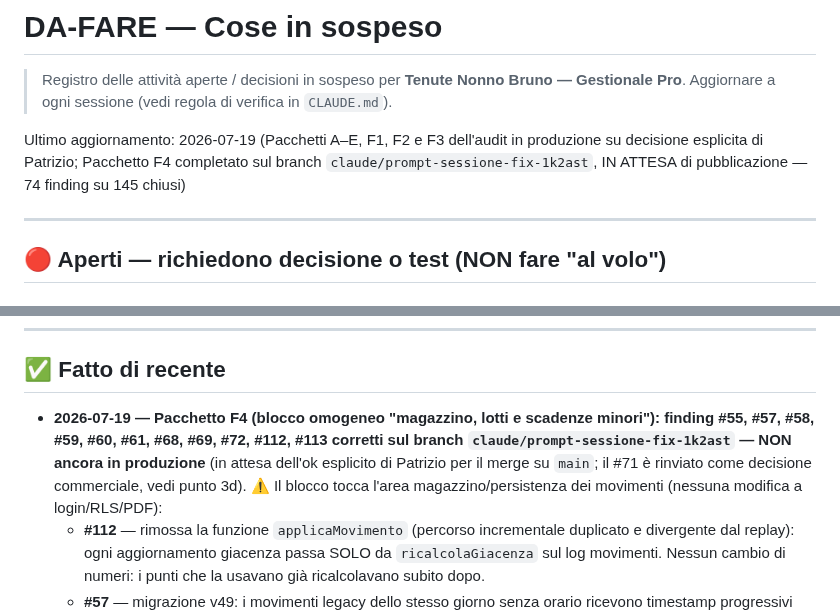
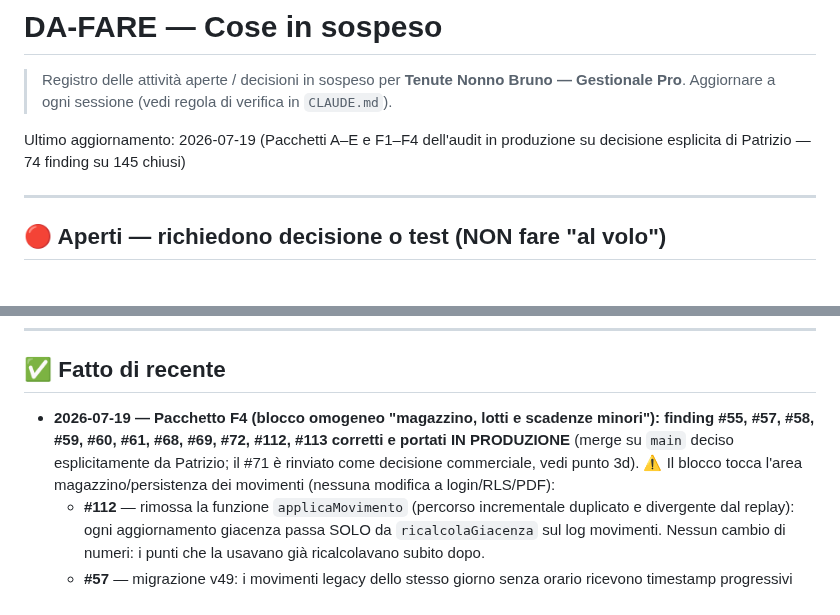
Before and after one commit to pdonnini-pixel/Tenute-Nonno-Bruno, a Markdown page: DA-FARE.md, 2 parts joined by grey strips. Drawn GitHub-style.

Commit message:
DA-FARE: Pacchetto F4 pubblicato in produzione
Co-Authored-By: Claude Fable 5 <noreply@anthropic.com>
Claude-Session: https://claude.ai/code/session_019es2xPEfTNYnakyyjdauDH

```diff
--- a/DA-FARE.md
+++ b/DA-FARE.md
@@ -3,7 +3,7 @@
 > Registro delle attività aperte / decisioni in sospeso per **Tenute Nonno Bruno — Gestionale Pro**.
 > Aggiornare a ogni sessione (vedi regola di verifica in `CLAUDE.md`).
 
-Ultimo aggiornamento: 2026-07-19 (Pacchetti A–E, F1, F2 e F3 dell'audit in produzione su decisione esplicita di Patrizio; Pacchetto F4 completato sul branch `claude/prompt-sessione-fix-1k2ast`, IN ATTESA di pubblicazione — 74 finding su 145 chiusi)
+Ultimo aggiornamento: 2026-07-19 (Pacchetti A–E e F1–F4 dell'audit in produzione su decisione esplicita di Patrizio — 74 finding su 145 chiusi)
 
 ---
 
@@ -60,7 +60,7 @@ Ultimo aggiornamento: 2026-07-19 (Pacchetti A–E, F1, F2 e F3 dell'audit in pro
 ---
 
 ## ✅ Fatto di recente
-- **2026-07-19 — Pacchetto F4 (blocco omogeneo "magazzino, lotti e scadenze minori"): finding #55, #57, #58, #59, #60, #61, #68, #69, #72, #112, #113 corretti sul branch `claude/prompt-sessione-fix-1k2ast` — NON ancora in produzione** (in attesa dell'ok esplicito di Patrizio per il merge su `main`; il #71 è rinviato come decisione commerciale, vedi punto 3d). ⚠️ Il blocco tocca l'area magazzino/persistenza dei movimenti (nessuna modifica a login/RLS/PDF):
+- **2026-07-19 — Pacchetto F4 (blocco omogeneo "magazzino, lotti e scadenze minori"): finding #55, #57, #58, #59, #60, #61, #68, #69, #72, #112, #113 corretti e portati IN PRODUZIONE** (merge su `main` deciso esplicitamente da Patrizio; il #71 è rinviato come decisione commerciale, vedi punto 3d). ⚠️ Il blocco tocca l'area magazzino/persistenza dei movimenti (nessuna modifica a login/RLS/PDF):
   - **#112** — rimossa la funzione `applicaMovimento` (percorso incrementale duplicato e divergente dal replay): ogni aggiornamento giacenza passa SOLO da `ricalcolaGiacenza` sul log movimenti. Nessun cambio di numeri: i punti che la usavano già ricalcolavano subito dopo.
   - **#57** — migrazione v49: i movimenti legacy dello stesso giorno senza orario ricevono timestamp progressivi che rispettano l'ordine cronologico originale (prima il replay li eseguiva al contrario e, con i clamp, poteva sbagliare la giacenza).
   - **#58** — il controllo disponibilità alla firma ordine ricalcola il disponibile DAL log movimenti (non più dalla cache `m.giacenza`, che può essere sovrastimata) escludendo scarichi/annulli dell'ordine stesso; assorbe e sostituisce il "credito" introdotto col fix B#19.
```
